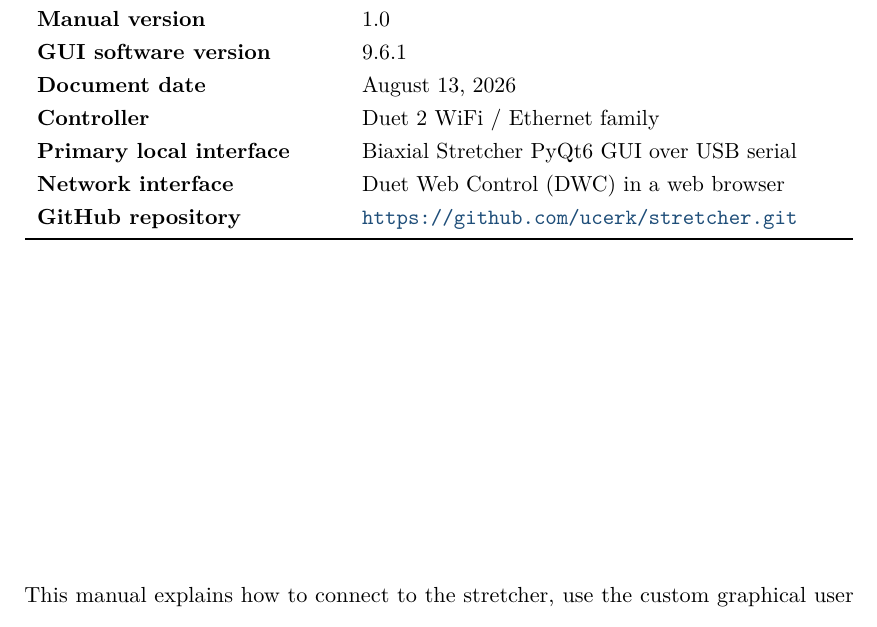
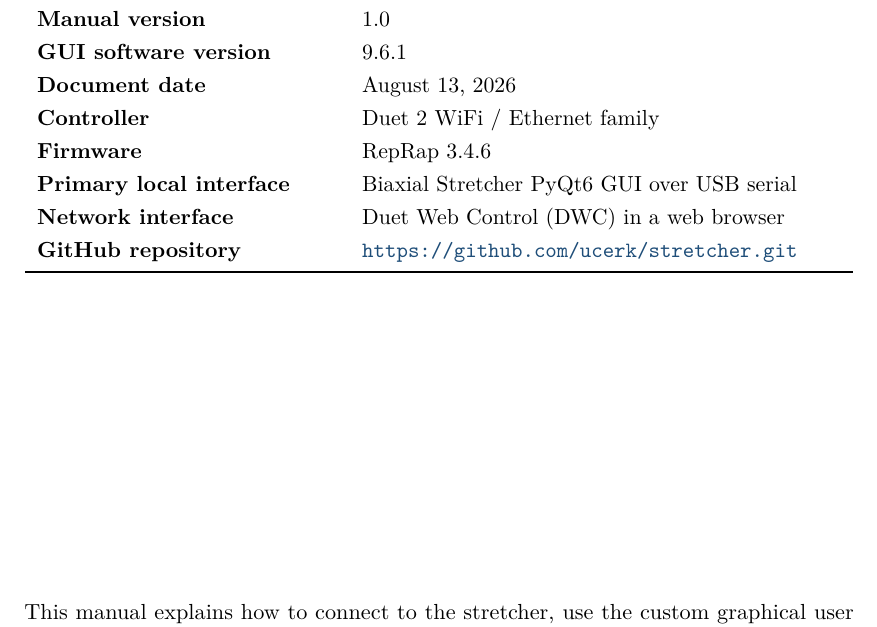
Before and after one commit to ucerk/stretcher, a LaTeX document (Biaxial_Stretcher_User_Manual.tex): part of page 1 of 22, cut so that both start at the same text. Compiled offline with pdfLaTeX.

Commit message:
added the firmware version to title page

```diff
--- a/Biaxial_Stretcher_User_Manual.tex
+++ b/Biaxial_Stretcher_User_Manual.tex
@@ -42,6 +42,7 @@
 \newcommand{\manualtitle}{Custom-Built Biaxial Stretcher User Manual}
 \newcommand{\manualversion}{1.0}
 \newcommand{\softwareversion}{9.6.1}
+\newcommand{\firmwareversion}{3.4.6}
 \newcommand{\manualdate}{\today}
 \newcommand{\checkbox}{\(\square\)}
 
@@ -108,6 +109,7 @@ Manual version & \manualversion \\
 GUI software version & \softwareversion \\
 Document date & \manualdate \\
 Controller & Duet 2 WiFi / Ethernet family \\
+Firmware & RepRap \firmwareversion \\
 Primary local interface & Biaxial Stretcher PyQt6 GUI over USB serial \\
 Network interface & Duet Web Control (DWC) in a web browser \\
 GitHub repository &
```
Also changed, not shown: Biaxial_Stretcher_User_Manual.pdf.
